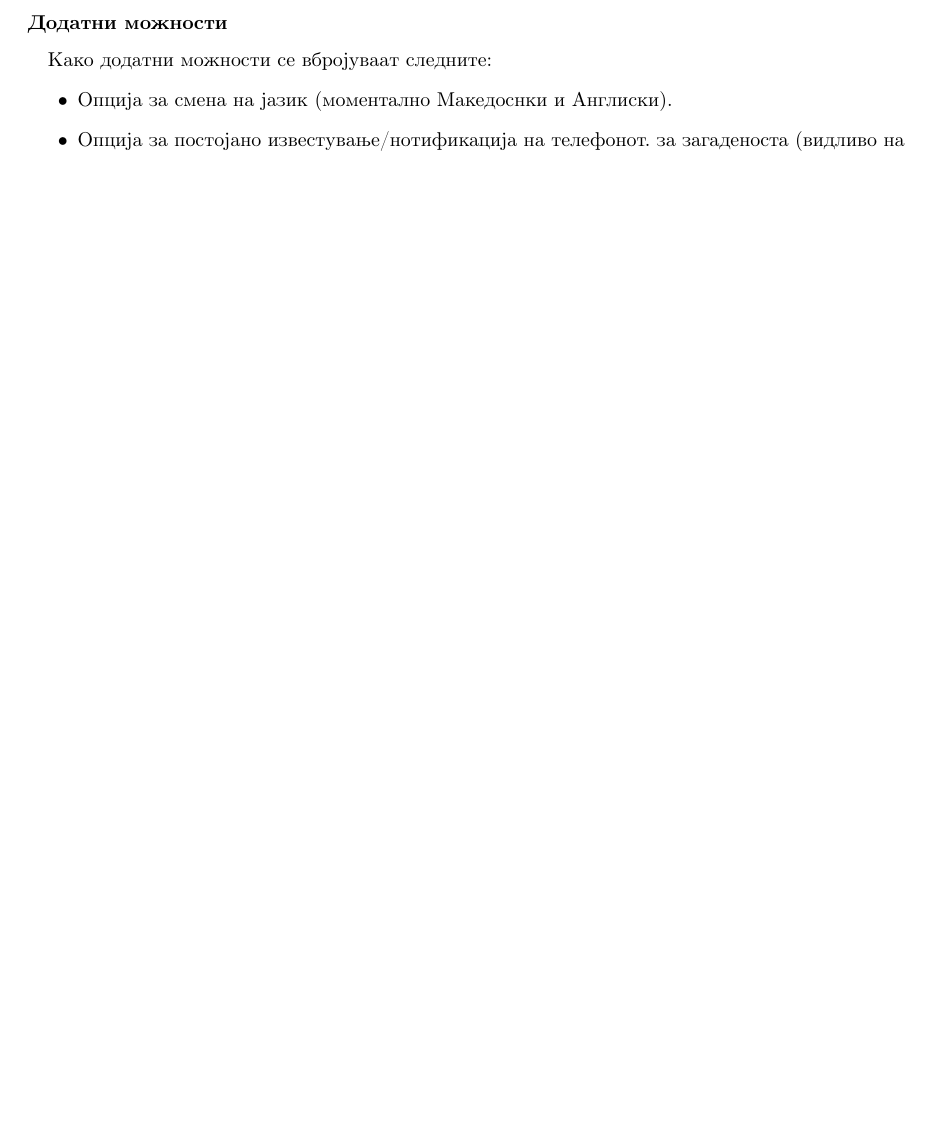
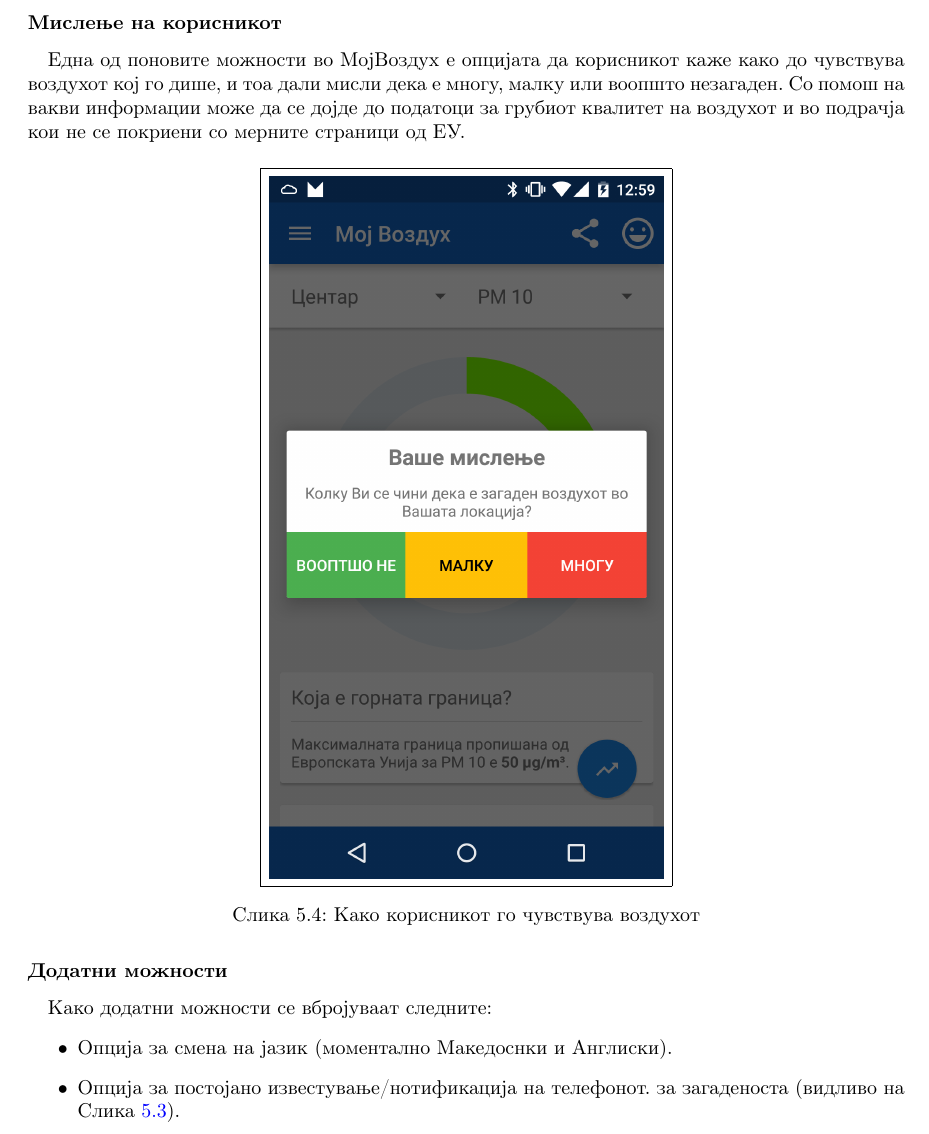
Before and after one commit to jovanovski/MojVozduh_Diplomska, a LaTeX thesis (main.tex): part of page 23 of 35 before the commit and part of page 23 of 36 after it, cut at the place of the change, the shorter picture padded with empty space. Compiled offline with pdfLaTeX.

Commit message:
Feels Like Update

```diff
--- a/main.tex
+++ b/main.tex
@@ -467,6 +467,17 @@ http://gorjan.rocks/clients/airquality/returnNewData.php?last24&location=Centar&
 \end{figure}
 
 
+\subsubsection{Мислење на корисникот}
+
+Една од поновите можности во МојВоздух е опцијата да корисникот каже како до чувствува воздухот кој го дише, и тоа дали мисли дека е многу, малку или воопшто незагаден. Со помош на вакви информации може да се дојде до податоци за грубиот квалитет на воздухот и во подрачја кои не се покриени со мерните страници од ЕУ.
+
+\begin{figure}[H]
+\centering
+  \fbox{\includegraphics[width=0.45\textwidth]{figures/feelslike.png}}
+  \caption{Како корисникот го чувствува воздухот}
+  \label{fig:feelslike}
+\end{figure}
+
 \subsubsection{Додатни можности}
 Како додатни можности се вбројуваат следните:
 \begin{itemize}
```
Also changed, not shown: figures/feelslike.png (added), МојВоздух - Дипломска.pdf.
